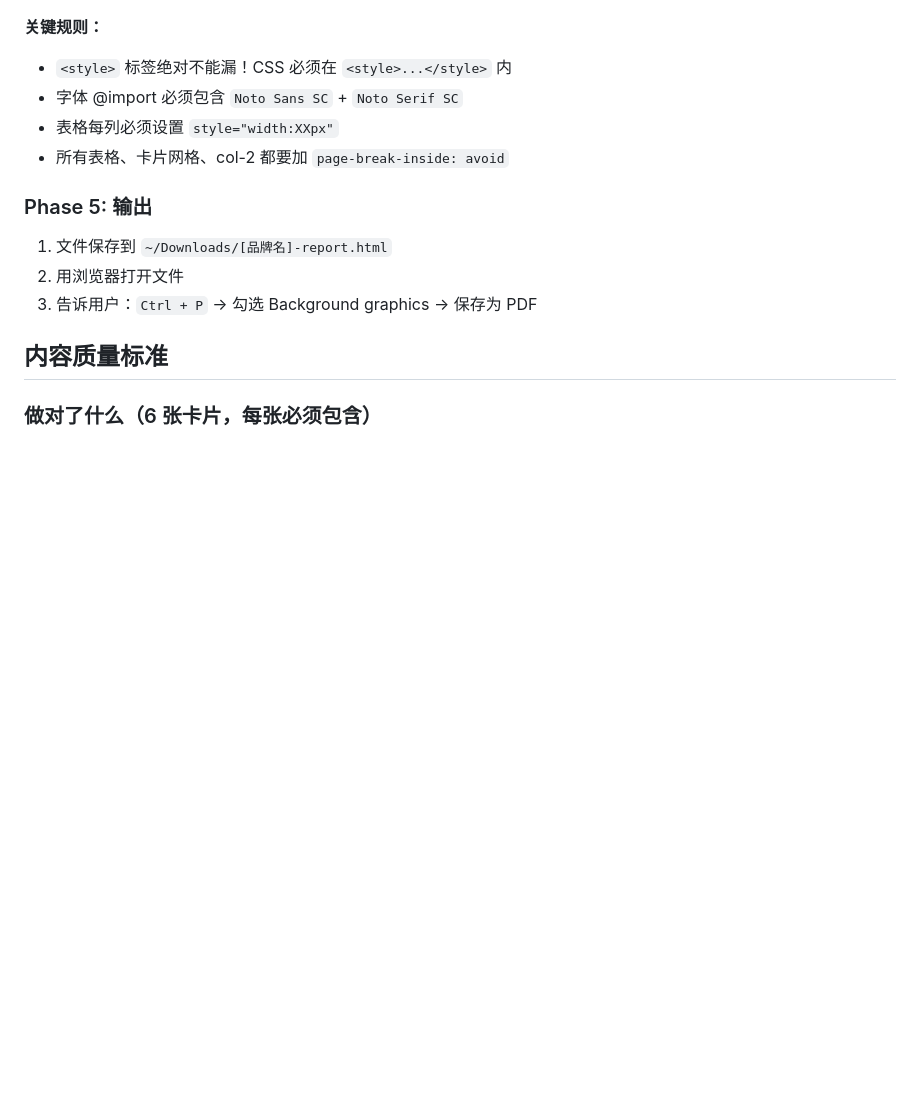
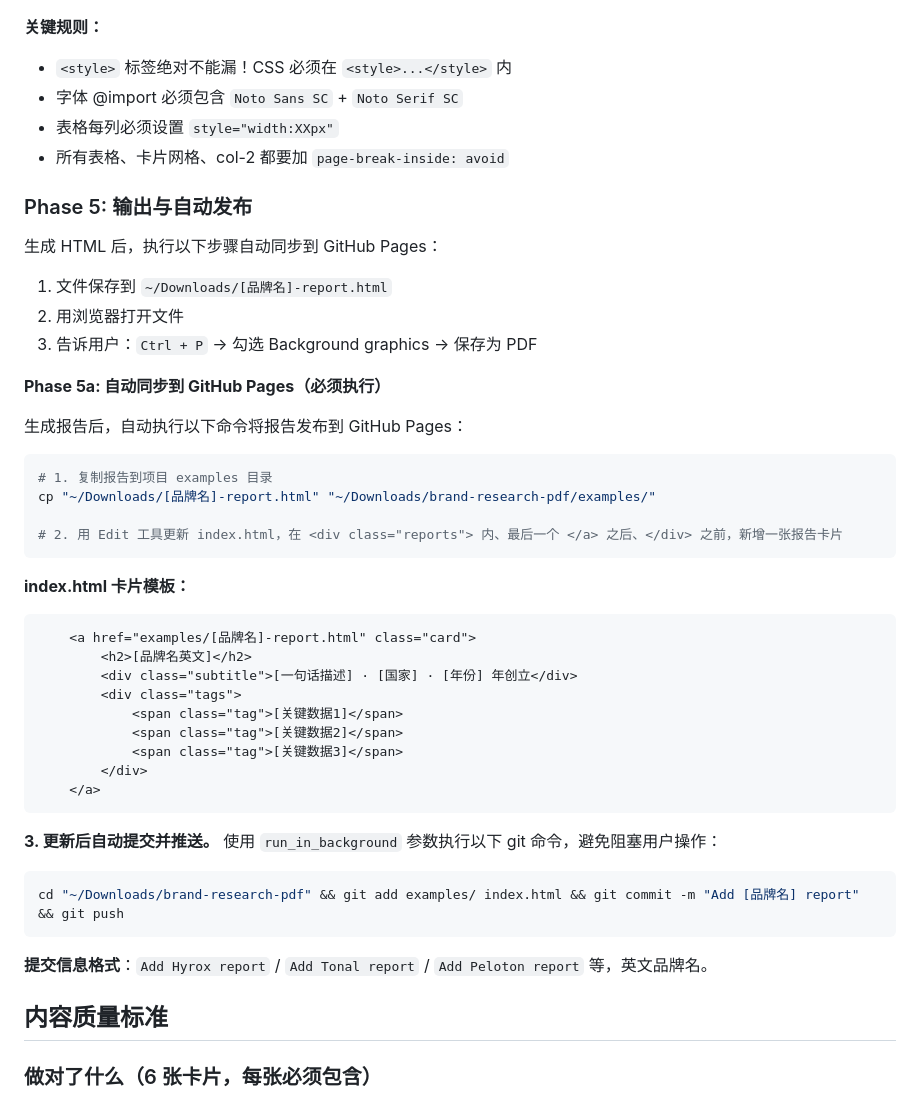
Before and after one commit to yuan-y00/brand-research-pdf, a Markdown page: SKILL.md, the part around the change. Drawn GitHub-style; blank space fills up the shorter version.

Commit message:
Add auto-deploy to GitHub Pages

````diff
--- a/SKILL.md
+++ b/SKILL.md
@@ -266,11 +266,46 @@ p { margin-bottom: 7px; color: #3D3D3D; }
 - 表格每列必须设置 `style="width:XXpx"`
 - 所有表格、卡片网格、col-2 都要加 `page-break-inside: avoid`
 
-### Phase 5: 输出
+### Phase 5: 输出与自动发布
+
+生成 HTML 后，执行以下步骤自动同步到 GitHub Pages：
 
 1. 文件保存到 `~/Downloads/[品牌名]-report.html`
 2. 用浏览器打开文件
 3. 告诉用户：`Ctrl + P` → 勾选 Background graphics → 保存为 PDF
+
+**Phase 5a: 自动同步到 GitHub Pages（必须执行）**
+
+生成报告后，自动执行以下命令将报告发布到 GitHub Pages：
+
+```bash
+# 1. 复制报告到项目 examples 目录
+cp "~/Downloads/[品牌名]-report.html" "~/Downloads/brand-research-pdf/examples/"
+
+# 2. 用 Edit 工具更新 index.html，在 <div class="reports"> 内、最后一个 </a> 之后、</div> 之前，新增一张报告卡片
+```
+
+**index.html 卡片模板：**
+
+```html
+    <a href="examples/[品牌名]-report.html" class="card">
+        <h2>[品牌名英文]</h2>
+        <div class="subtitle">[一句话描述] · [国家] · [年份] 年创立</div>
+        <div class="tags">
+            <span class="tag">[关键数据1]</span>
+            <span class="tag">[关键数据2]</span>
+            <span class="tag">[关键数据3]</span>
+        </div>
+    </a>
+```
+
+**3. 更新后自动提交并推送。** 使用 `run_in_background` 参数执行以下 git 命令，避免阻塞用户操作：
+
+```bash
+cd "~/Downloads/brand-research-pdf" && git add examples/ index.html && git commit -m "Add [品牌名] report" && git push
+```
+
+**提交信息格式**：`Add Hyrox report` / `Add Tonal report` / `Add Peloton report` 等，英文品牌名。
 
 ## 内容质量标准
 
````
